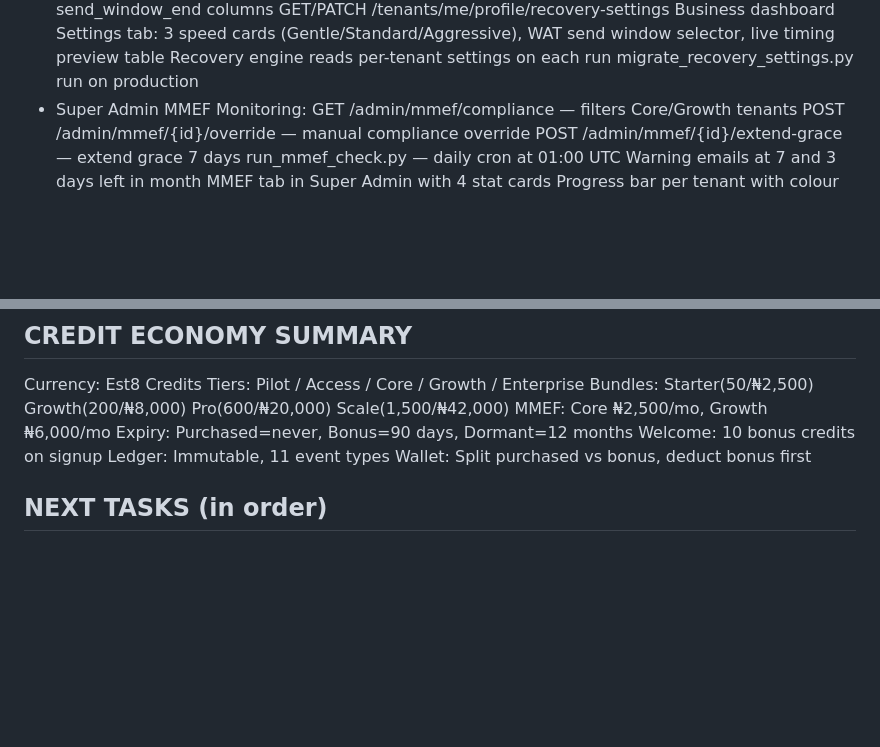
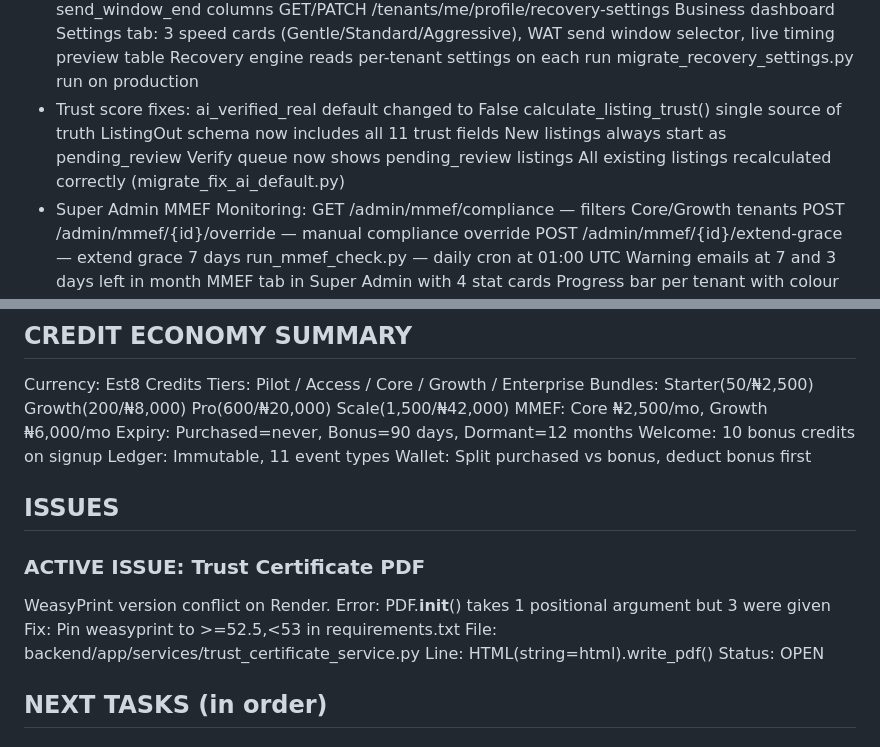
Before and after one commit to est8go/Est8Go_Test_Repo, a Markdown page: CLAUDE.md, 2 parts joined by grey strips. GitHub-like rendering; blank space fills up the shorter version.

Commit message:
docs: add WeasyPrint issue + trust score fixes to CLAUDE.md
Co-Authored-By: Claude Sonnet 4.6 <noreply@anthropic.com>

```diff
--- a/CLAUDE.md
+++ b/CLAUDE.md
@@ -85,6 +85,13 @@ Super admin: est8go@gmail.com / Est8Go@2026
   Business dashboard Settings tab: 3 speed cards (Gentle/Standard/Aggressive), WAT send window selector, live timing preview table
   Recovery engine reads per-tenant settings on each run
   migrate_recovery_settings.py run on production
+- Trust score fixes:
+  ai_verified_real default changed to False
+  calculate_listing_trust() single source of truth
+  ListingOut schema now includes all 11 trust fields
+  New listings always start as pending_review
+  Verify queue now shows pending_review listings
+  All existing listings recalculated correctly (migrate_fix_ai_default.py)
 - Super Admin MMEF Monitoring:
   GET /admin/mmef/compliance — filters Core/Growth tenants
   POST /admin/mmef/{id}/override — manual compliance override
@@ -128,6 +135,16 @@ Expiry: Purchased=never, Bonus=90 days, Dormant=12 months
 Welcome: 10 bonus credits on signup
 Ledger: Immutable, 11 event types
 Wallet: Split purchased vs bonus, deduct bonus first
+
+## ISSUES
+
+### ACTIVE ISSUE: Trust Certificate PDF
+WeasyPrint version conflict on Render.
+Error: PDF.__init__() takes 1 positional argument but 3 were given
+Fix: Pin weasyprint to >=52.5,<53 in requirements.txt
+File: backend/app/services/trust_certificate_service.py
+Line: HTML(string=html).write_pdf()
+Status: OPEN
 
 ## NEXT TASKS (in order)
 
```
